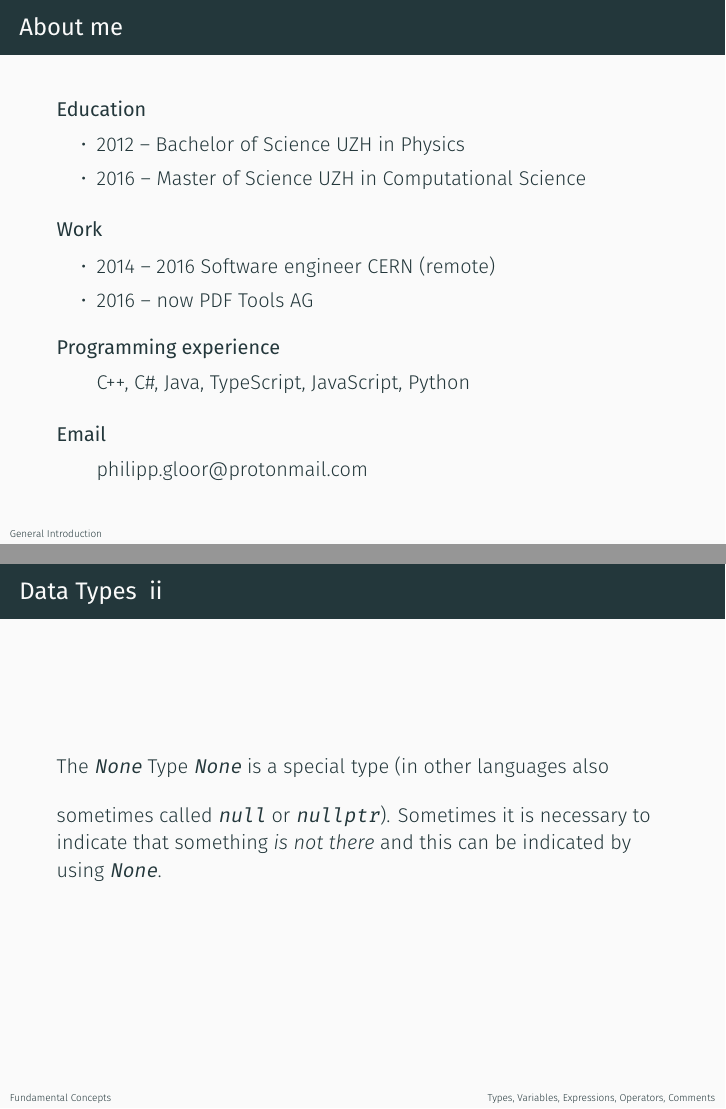
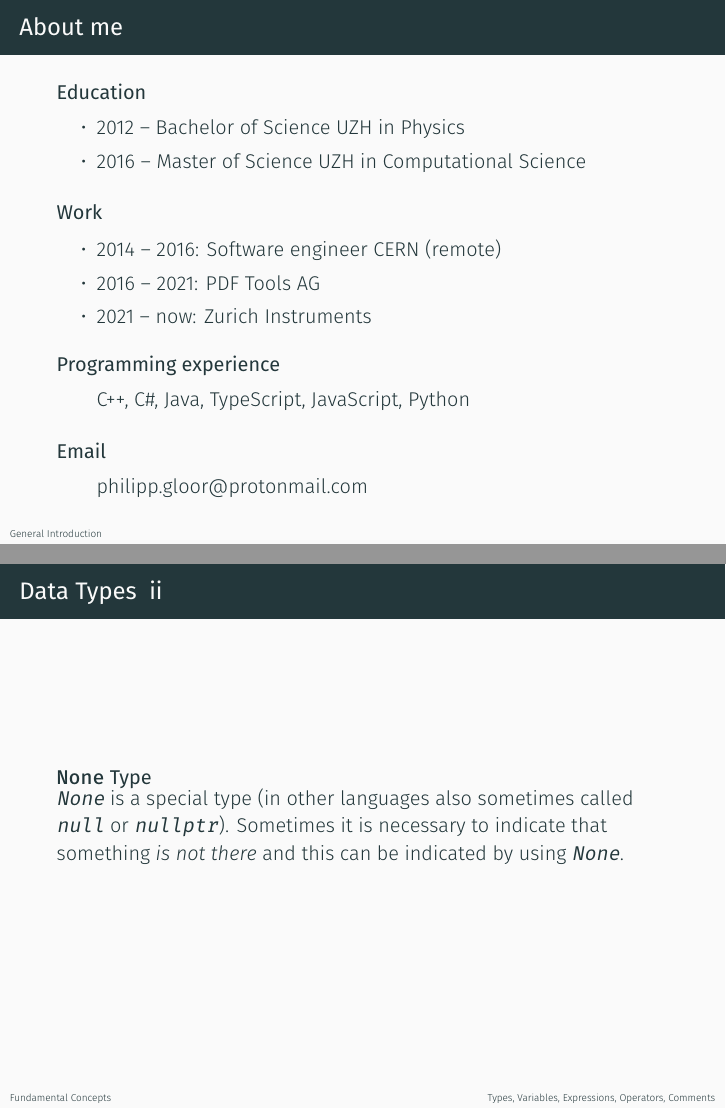
Before and after one commit to fibbo/python_basics, LaTeX slides (slides/presentation.tex): pages 4 and 19 of 111, joined at a grey line. Compiled offline with XeLaTeX; a missing font is replaced by an installed copy or a similar font.

Commit message:
Use latexindent

```diff
--- a/slides/presentation.tex
+++ b/slides/presentation.tex
@@ -85,7 +85,7 @@
 }
 
 \title % (optional, only for long titles)
-{Foundations of Programming in Python}
+{Python Basics}
 \author % (optional, for multiple authors)
 {Philipp Gloor\inst{1}}
 \institute
@@ -117,8 +117,9 @@
 
   \begin{block}{Work}
     \begin{itemize}
-    \item 2014 -- 2016 Software engineer CERN (remote)
-    \item 2016 -- now PDF Tools AG
+      \item 2014 -- 2016: Software engineer CERN (remote)
+      \item 2016 -- 2021: PDF Tools AG
+      \item 2021 -- now: Zurich Instruments
     \end{itemize}
   \end{block}
 
@@ -344,10 +345,10 @@ print("Hello World")
     \end{itemize}
   \end{block}
   \framebreak
-    The \texttt{None} Type
-    \vspace{2ex}
+  \begin{block}{\texttt{None} Type}
     \texttt{None} is a special type (in other languages also sometimes called \texttt{null} or \texttt{nullptr}).
     Sometimes it is necessary to indicate that something \textit{is not there} and this can be indicated by using \texttt{None}.
+  \end{block}
 
 
 \end{frame}
```
Also changed, not shown: slides/presentation.tex (10 more changed lines). Lines whose indentation alone changed are shown as unchanged.
